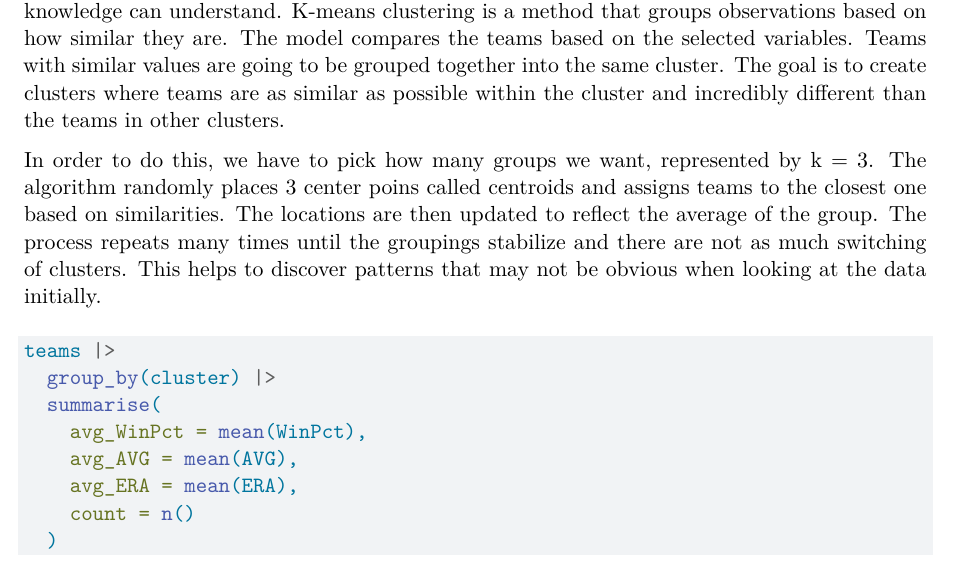
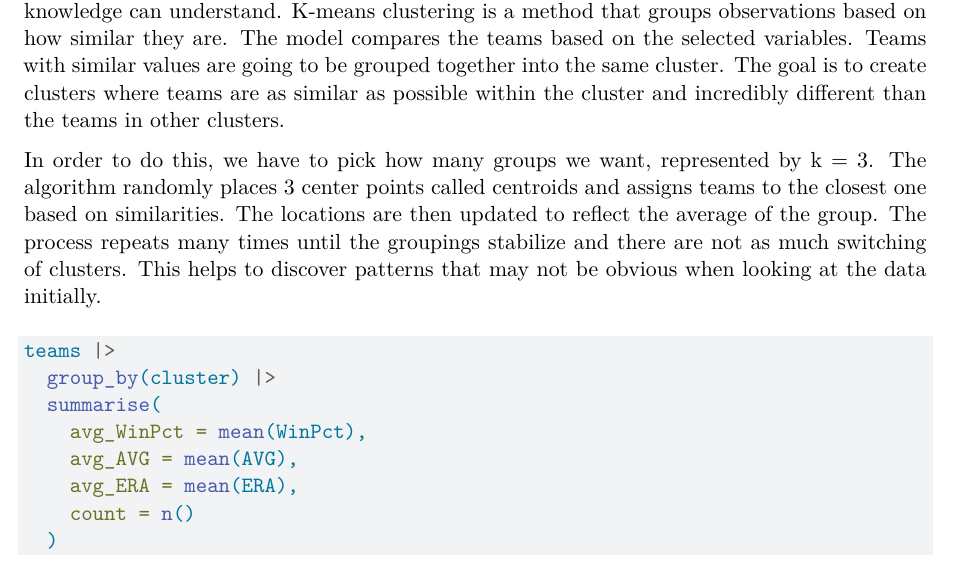
Before and after one commit to gsmordock/gsmordock.github.io, a Quarto document (Project.qmd): part of page 7 of 8, cut so that both start at the same text. Rendered offline with R 4.5, knitr and Pandoc in place of Quarto, then LaTeX, with nearby package versions; some code elsewhere in the file could not run offline.

Commit message:
5/6 2:06pm

````diff
--- a/Project.qmd
+++ b/Project.qmd
@@ -257,7 +257,7 @@ ggplot(
 #Explain the general concepts/procedure behind the algorith you are implementing. Attempt as best you can to write your explanation in language that someone without much statistical knowledge can understand.
 K-means clustering is a method that groups observations based on how similar they are. The model compares the teams based on the selected variables. Teams with similar values are going to be grouped together into the same cluster. The goal is to create clusters where teams are as similar as possible within the cluster and incredibly different than the teams in other clusters.
 
-In order to do this, we have to pick how many groups we want, represented by k = 3. The algorithm randomly places 3 center poins called centroids and assigns teams to the closest one based on similarities. The locations are then updated to reflect the average of the group. The process repeats many times until the groupings stabilize and there are not as much switching of clusters. This helps to discover patterns that may not be obvious when looking at the data initially.
+In order to do this, we have to pick how many groups we want, represented by k = 3. The algorithm randomly places 3 center points called centroids and assigns teams to the closest one based on similarities. The locations are then updated to reflect the average of the group. The process repeats many times until the groupings stabilize and there are not as much switching of clusters. This helps to discover patterns that may not be obvious when looking at the data initially.
 
 ```{r}
 teams |>
````
